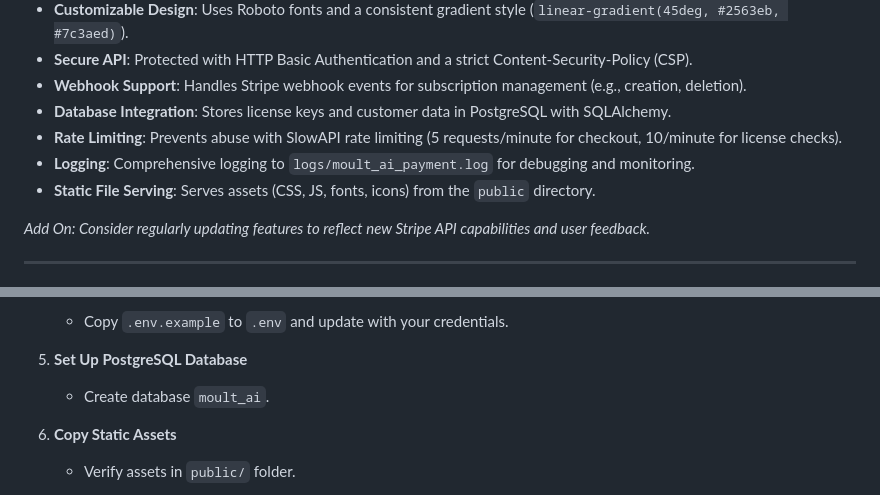
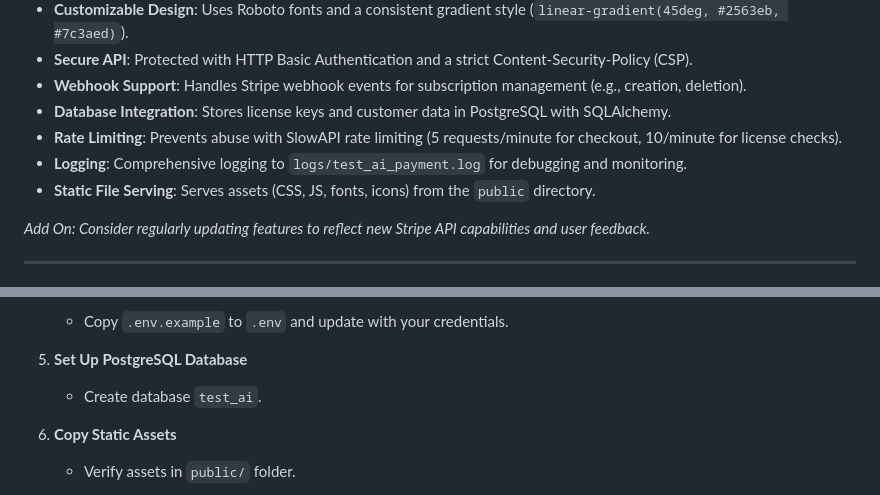
Before and after one commit to Lombard-Web-Services/secure-pricetable-checkout-for-stripe-server, a Markdown page: README.md, 2 parts joined by grey strips. GitHub-like rendering.

```diff
--- a/README.md
+++ b/README.md
@@ -19,7 +19,7 @@ Developed by **Thibaut Lombard**
 - **Webhook Support**: Handles Stripe webhook events for subscription management (e.g., creation, deletion).
 - **Database Integration**: Stores license keys and customer data in PostgreSQL with SQLAlchemy.
 - **Rate Limiting**: Prevents abuse with SlowAPI rate limiting (5 requests/minute for checkout, 10/minute for license checks).
-- **Logging**: Comprehensive logging to `logs/moult_ai_payment.log` for debugging and monitoring.
+- **Logging**: Comprehensive logging to `logs/test_ai_payment.log` for debugging and monitoring.
 - **Static File Serving**: Serves assets (CSS, JS, fonts, icons) from the `public` directory.
 
 *Add On: Consider regularly updating features to reflect new Stripe API capabilities and user feedback.*
@@ -65,7 +65,7 @@ Follow these steps to set up the project locally.
     - Copy `.env.example` to `.env` and update with your credentials.
 
 5. **Set Up PostgreSQL Database**
-    - Create database `moult_ai`.
+    - Create database `test_ai`.
 
 6. **Copy Static Assets**
     - Verify assets in `public/` folder.
```
